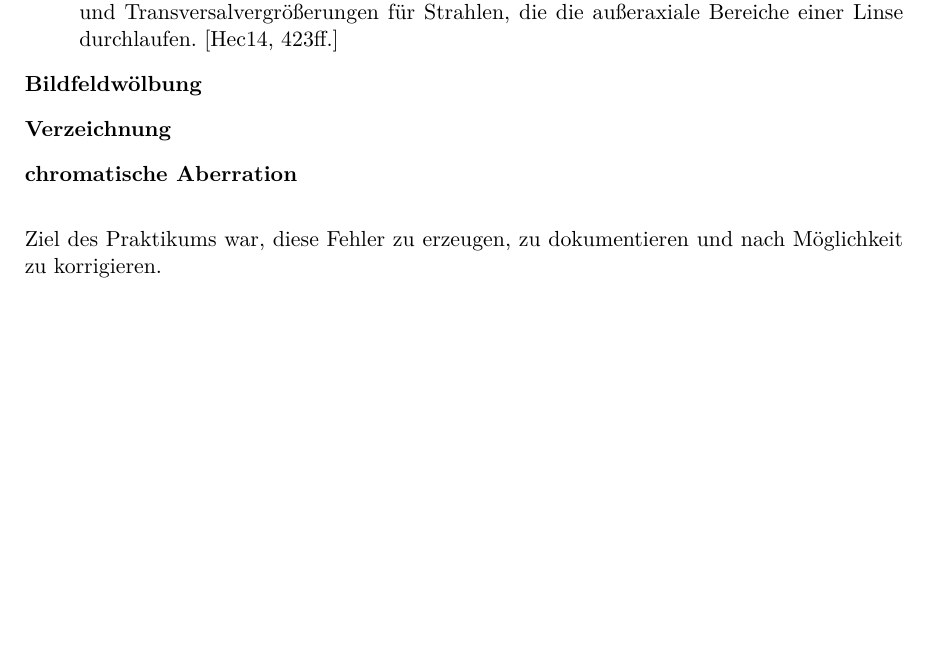
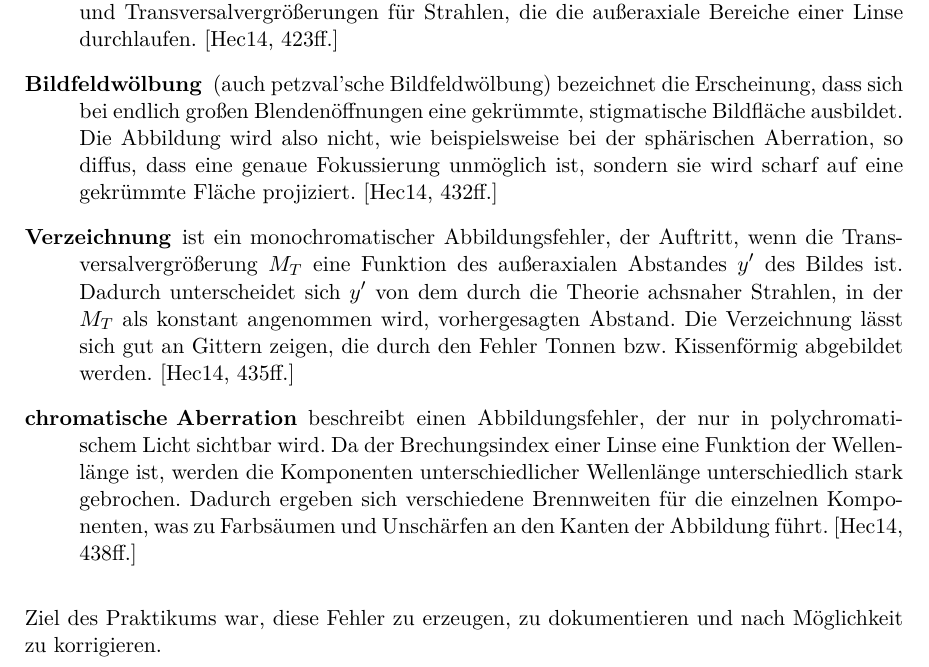
Before and after one commit to woodie90/Protokoll-Linsenfehler, a LaTeX document (Protokoll Linsenfehler.tex, which reads einleitung.tex): part of page 4 of 11, cut so that both start at the same text, the shorter picture padded with empty space. Compiled offline with pdfLaTeX.

Commit message:
Bildfeldwölbung, Verzeichnung und Chromatische Aberration in Einleitung eingefügt

```diff
--- a/einleitung.tex
+++ b/einleitung.tex
@@ -26,9 +26,9 @@ Im Vergleich zur paraxialen Näherung können hierbei 6 einfache Aberrationen un
 	\item[Sphärische Aberration] bezeichnet den Abstand zwischen dem axialen Schnittpunkt eines gebrochenen Strahls und dem paraxialen Brennpunkt $F'$ eines optischen Systems. Durch diesen Abstand, innerhalb dessen die gebrochenen Strahlen die optische Achse schneiden, lässt sich mit der betreffenden Optik keine absolut scharfe Abbildung erzeugen. Der Fehler entsteht durch die Verwendung einfach herzustellender sphärischer Linsen. Er kann vollständig vermieden werden, wenn asphärische Komponenten eingesetzt werden. Eine Linse, die keinerlei sphärische Aberration erzeugt, d.h. sämtliche achsenparallele Strahlen in $F'$ bricht, hat eine durch ein Polynom 4. Grades beschriebene Oberfläche, die nur schwer zu fertigen ist. \cite[416ff.]{hecht2014optik}, \cite[Vol. 1, 27-2ff.]{feynman2011flp}
 	\item[Astigmatismus] tritt bei Objektpunkten auf, die nicht auf der optischen Achse liegen. Diese Erscheinung basiert darauf, dass sich die Geometrie der schräg auf das optische System einfallenden Strahlen in zwei senkrecht aufeinander stehende Ebenen aufteilen lässt, die unterschiedliche Brennweiten besitzen. Die Meridionalebene ist als die Ebene definiert, die sowohl den Hauptstrahl als auch die optische Achse enthält. Die Sagittalebene ist demzufolge die Ebene, die den Hauptstrahl enthält und senkrecht auf der Meridionalebene steht. Ein mit dem Astigmatismus behaftetes optisches System besitzt keine einzelnen Brennpunkt, sondern zwei senkrecht zueinander stehende Brennlinien. \cite[428ff.]{hecht2014optik}
 	\item[Koma] bezeichnet einen Abbildungsfehler der bei Objektpunkten, die sich nicht auf der optischen Achse befinden, zu einem zum Außenrand der Optik gerichteten "`Schweif"' führt. Sie resultiert daraus, dass die Hauptebenen eines optischen Systems nur in achsennaher Umgebung ebene Flächen sind. Dadurch unterscheiden sich die Äquivalentbrennweiten und Transversalvergrößerungen für Strahlen, die die außeraxiale Bereiche einer Linse durchlaufen. \cite[423ff.]{hecht2014optik}
-	\item[Bildfeldwölbung]
-	\item[Verzeichnung]
-	\item[chromatische Aberration]
+	\item[Bildfeldwölbung] (auch petzval'sche Bildfeldwölbung) bezeichnet die Erscheinung, dass sich bei endlich großen Blendenöffnungen eine gekrümmte, stigmatische Bildfläche ausbildet. Die Abbildung wird also nicht, wie beispielsweise bei der sphärischen Aberration, so diffus, dass eine genaue Fokussierung unmöglich ist, sondern sie wird scharf auf eine gekrümmte Fläche projiziert. \cite[432ff.]{hecht2014optik}
+	\item[Verzeichnung] ist ein monochromatischer Abbildungsfehler, der Auftritt, wenn die Transversalvergrößerung $M_T$ eine Funktion des außeraxialen Abstandes $y'$ des Bildes ist. Dadurch unterscheidet sich $y'$ von dem durch die Theorie achsnaher Strahlen, in der $M_T$ als konstant angenommen wird, vorhergesagten Abstand. Die Verzeichnung lässt sich gut an Gittern zeigen, die durch den Fehler Tonnen bzw. Kissenförmig abgebildet werden. \cite[435ff.]{hecht2014optik}
+	\item[chromatische Aberration] beschreibt einen Abbildungsfehler, der nur in polychromatischem Licht sichtbar wird. Da der Brechungsindex einer Linse eine Funktion der Wellenlänge ist, werden die Komponenten unterschiedlicher Wellenlänge unterschiedlich stark gebrochen. Dadurch ergeben sich verschiedene Brennweiten für die einzelnen Komponenten, was zu Farbsäumen und Unschärfen an den Kanten der Abbildung führt. \cite[438ff.]{hecht2014optik}
 \end{description}
 
 Ziel des Praktikums war, diese Fehler zu erzeugen, zu dokumentieren und nach Möglichkeit zu korrigieren.
```
